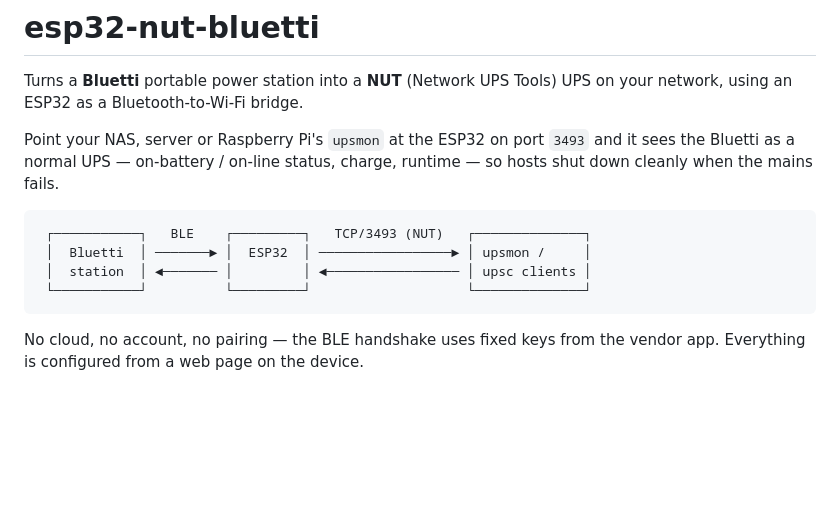
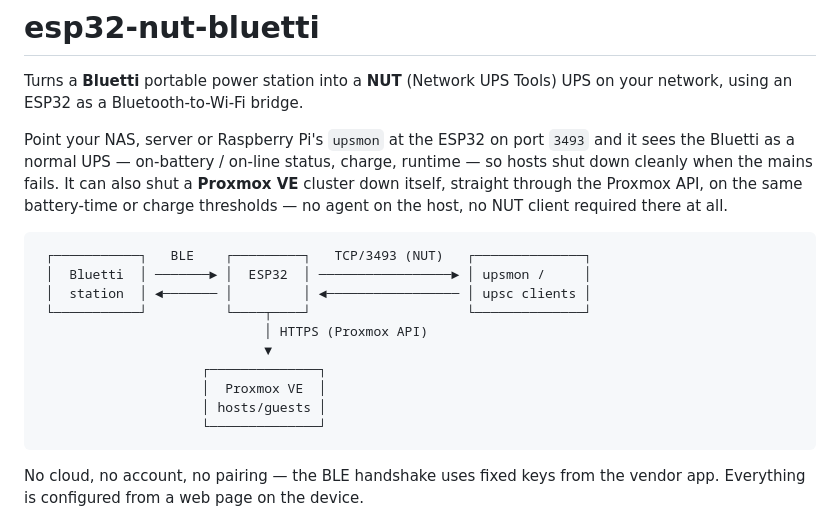
Before and after one commit to thatguy-za/esp32-nut-bluetti, a Markdown page: README.md, the part around the change. Rendered like a GitHub page; blank space fills up the shorter version.

Commit message:
docs: mention Proxmox in the README's opening pitch
The intro paragraph and diagram only described the NUT bridge, even
though Proxmox shutdown has been the focus of the last several
releases. Add a sentence and extend the diagram with the Proxmox API
leg so it's visible before a reader reaches the dedicated section.

Co-Authored-By: Claude Sonnet 5 <noreply@anthropic.com>

````diff
--- a/README.md
+++ b/README.md
@@ -5,13 +5,22 @@ UPS on your network, using an ESP32 as a Bluetooth-to-Wi-Fi bridge.
 
 Point your NAS, server or Raspberry Pi's `upsmon` at the ESP32 on port `3493`
 and it sees the Bluetti as a normal UPS — on-battery / on-line status, charge,
-runtime — so hosts shut down cleanly when the mains fails.
+runtime — so hosts shut down cleanly when the mains fails. It can also shut a
+**Proxmox VE** cluster down itself, straight through the Proxmox API, on the
+same battery-time or charge thresholds — no agent on the host, no NUT client
+required there at all.
 
 ```
  ┌───────────┐   BLE    ┌─────────┐   TCP/3493 (NUT)   ┌──────────────┐
  │  Bluetti  │ ───────► │  ESP32  │ ─────────────────► │ upsmon /     │
  │  station  │ ◄─────── │         │ ◄───────────────── │ upsc clients │
- └───────────┘          └─────────┘                    └──────────────┘
+ └───────────┘          └────┬────┘                    └──────────────┘
+                             │ HTTPS (Proxmox API)
+                             ▼
+                     ┌──────────────┐
+                     │  Proxmox VE  │
+                     │ hosts/guests │
+                     └──────────────┘
 ```
 
 No cloud, no account, no pairing — the BLE handshake uses fixed keys from the
````
